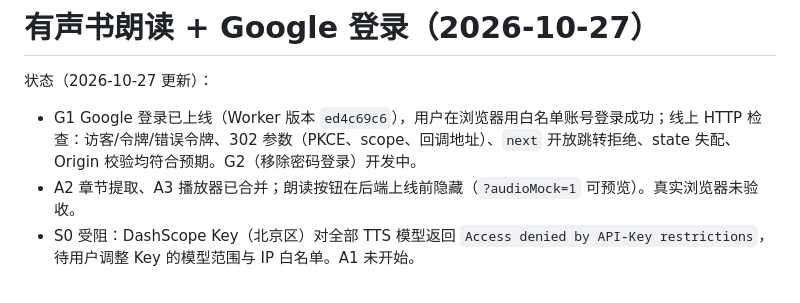
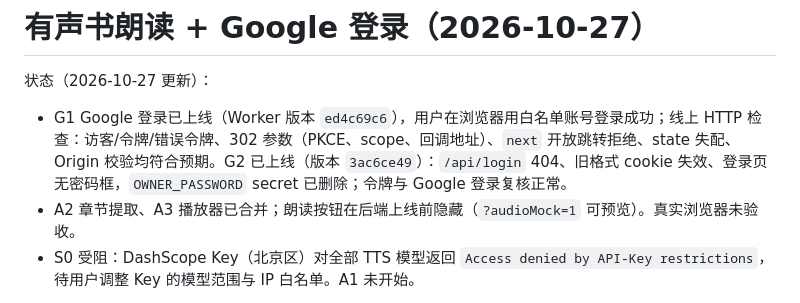
Before and after one commit to sickate/the-shelf, a Markdown page: docs/audiobook-google-login-plan-2026-10-27.md, the part around the change. GitHub-like rendering.

Commit message:
docs: G2 rollout status
Co-Authored-By: Claude Opus 5.5 <noreply@anthropic.com>

```diff
--- a/docs/audiobook-google-login-plan-2026-10-27.md
+++ b/docs/audiobook-google-login-plan-2026-10-27.md
@@ -1,7 +1,7 @@
 # 有声书朗读 + Google 登录（2026-10-27）
 
 状态（2026-10-27 更新）：
-- G1 Google 登录已上线（Worker 版本 `ed4c69c6`），用户在浏览器用白名单账号登录成功；线上 HTTP 检查：访客/令牌/错误令牌、302 参数（PKCE、scope、回调地址）、`next` 开放跳转拒绝、state 失配、Origin 校验均符合预期。G2（移除密码登录）开发中。
+- G1 Google 登录已上线（Worker 版本 `ed4c69c6`），用户在浏览器用白名单账号登录成功；线上 HTTP 检查：访客/令牌/错误令牌、302 参数（PKCE、scope、回调地址）、`next` 开放跳转拒绝、state 失配、Origin 校验均符合预期。G2 已上线（版本 `3ac6ce49`）：`/api/login` 404、旧格式 cookie 失效、登录页无密码框，`OWNER_PASSWORD` secret 已删除；令牌与 Google 登录复核正常。
 - A2 章节提取、A3 播放器已合并；朗读按钮在后端上线前隐藏（`?audioMock=1` 可预览）。真实浏览器未验收。
 - S0 受阻：DashScope Key（北京区）对全部 TTS 模型返回 `Access denied by API-Key restrictions`，待用户调整 Key 的模型范围与 IP 白名单。A1 未开始。
 
```
